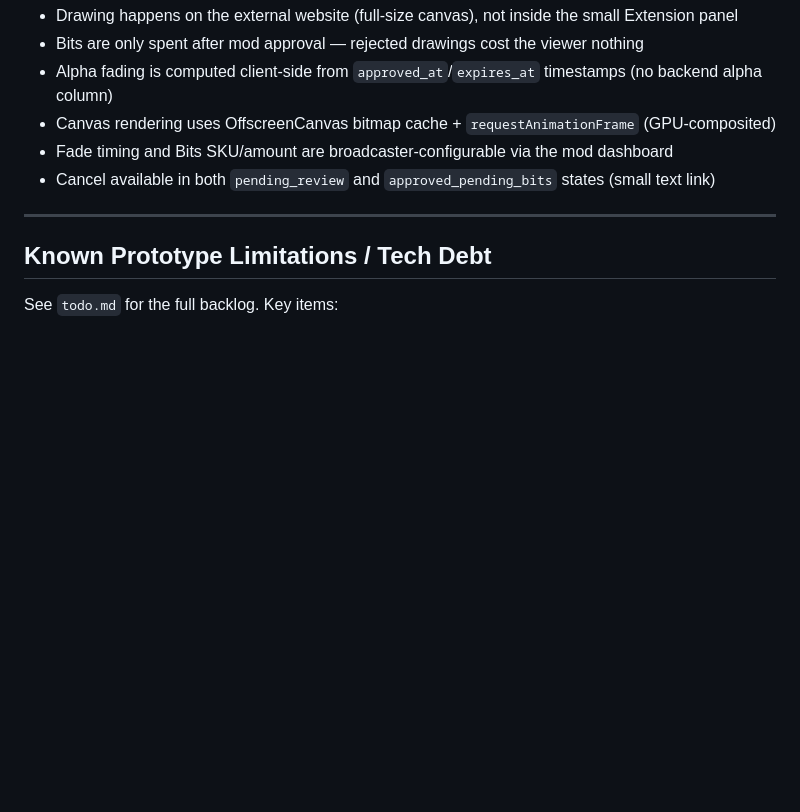
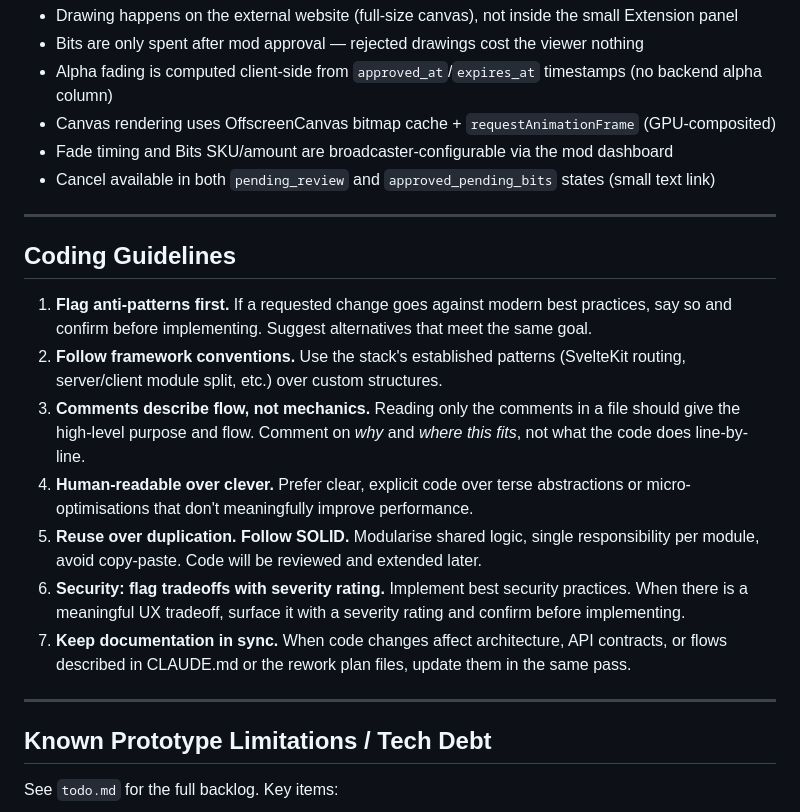
Before and after one commit to Lumenwright/community-paint-canvas, a Markdown page: CLAUDE.md, the part around the change. Rendered like a GitHub page; blank space fills up the shorter version.

Commit message:
add coding guidelines

```diff
--- a/CLAUDE.md
+++ b/CLAUDE.md
@@ -153,6 +153,18 @@ The Phase 1 test plan is at [rework-plans/rework-tests-plan-2026.md](rework-plan
 
 ---
 
+## Coding Guidelines
+
+1. **Flag anti-patterns first.** If a requested change goes against modern best practices, say so and confirm before implementing. Suggest alternatives that meet the same goal.
+2. **Follow framework conventions.** Use the stack's established patterns (SvelteKit routing, server/client module split, etc.) over custom structures.
+3. **Comments describe flow, not mechanics.** Reading only the comments in a file should give the high-level purpose and flow. Comment on *why* and *where this fits*, not what the code does line-by-line.
+4. **Human-readable over clever.** Prefer clear, explicit code over terse abstractions or micro-optimisations that don't meaningfully improve performance.
+5. **Reuse over duplication. Follow SOLID.** Modularise shared logic, single responsibility per module, avoid copy-paste. Code will be reviewed and extended later.
+6. **Security: flag tradeoffs with severity rating.** Implement best security practices. When there is a meaningful UX tradeoff, surface it with a severity rating and confirm before implementing.
+7. **Keep documentation in sync.** When code changes affect architecture, API contracts, or flows described in CLAUDE.md or the rework plan files, update them in the same pass.
+
+---
+
 ## Known Prototype Limitations / Tech Debt
 
 See `todo.md` for the full backlog. Key items:
```
